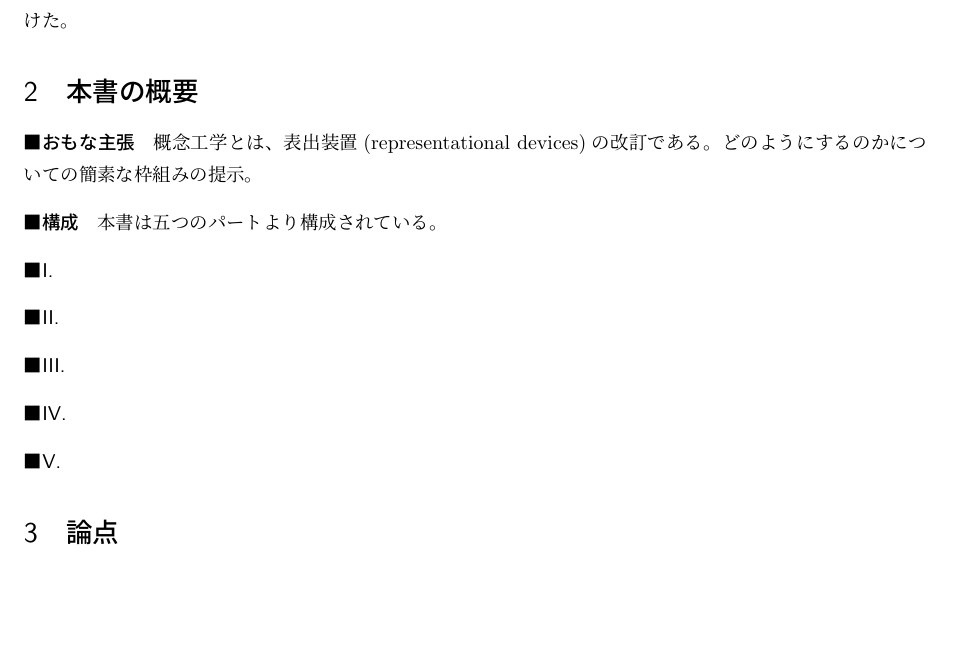
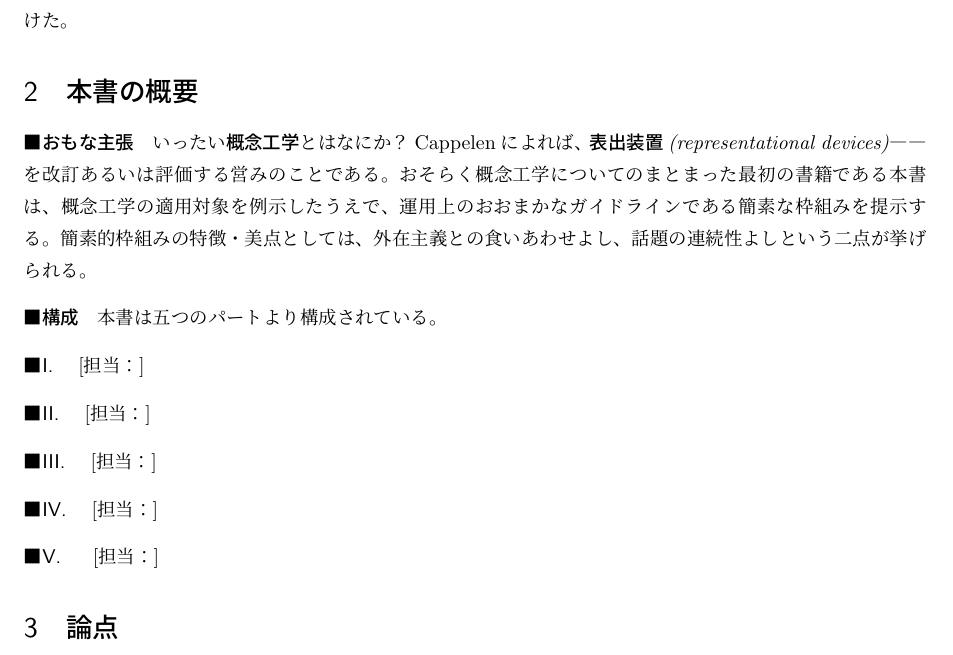
Before and after one commit to endoshimpeiendo/Cappelen2018_FixingLanguage_review, a LaTeX document (main.tex): part of page 1 of 2, cut so that both start at the same text, the shorter picture padded with empty space. Compiled offline with upLaTeX and dvipdfmx.

Commit message:
おおわくの章立てと例をいれた

```diff
--- a/main.tex
+++ b/main.tex
@@ -23,21 +23,30 @@
 
 \section{本書の概要}
 \paragraph{おもな主張}
-概念工学とは、表出装置(representational devices)の改訂である。
-どのようにするのかについての簡素な枠組みの提示。
+いったい\emph{概念工学}とはなにか？
+Cappelenによれば、\emph{表出装置(representational devices)}――を改訂あるいは評価する営みのことである。
+おそらく概念工学についてのまとまった最初の書籍である本書は、概念工学の適用対象を例示したうえで、
+運用上のおおまかなガイドラインである簡素な枠組みを提示する。
+簡素的枠組みの特徴・美点としては、外在主義との食いあわせよし、話題の連続性よしという二点が挙げられる。
 
 \paragraph{構成}
 本書は五つのパートより構成されている。
 
 \paragraph{I. }
+[担当：]
 
 \paragraph{II. }
+[担当：]
 
 \paragraph{III. }
+[担当：]
 
 \paragraph{IV. }
+[担当：]
 
 \paragraph{V. }
+\textbf{}
+[担当：]
 
 \section{論点}
 \paragraph{論点の例}
```
